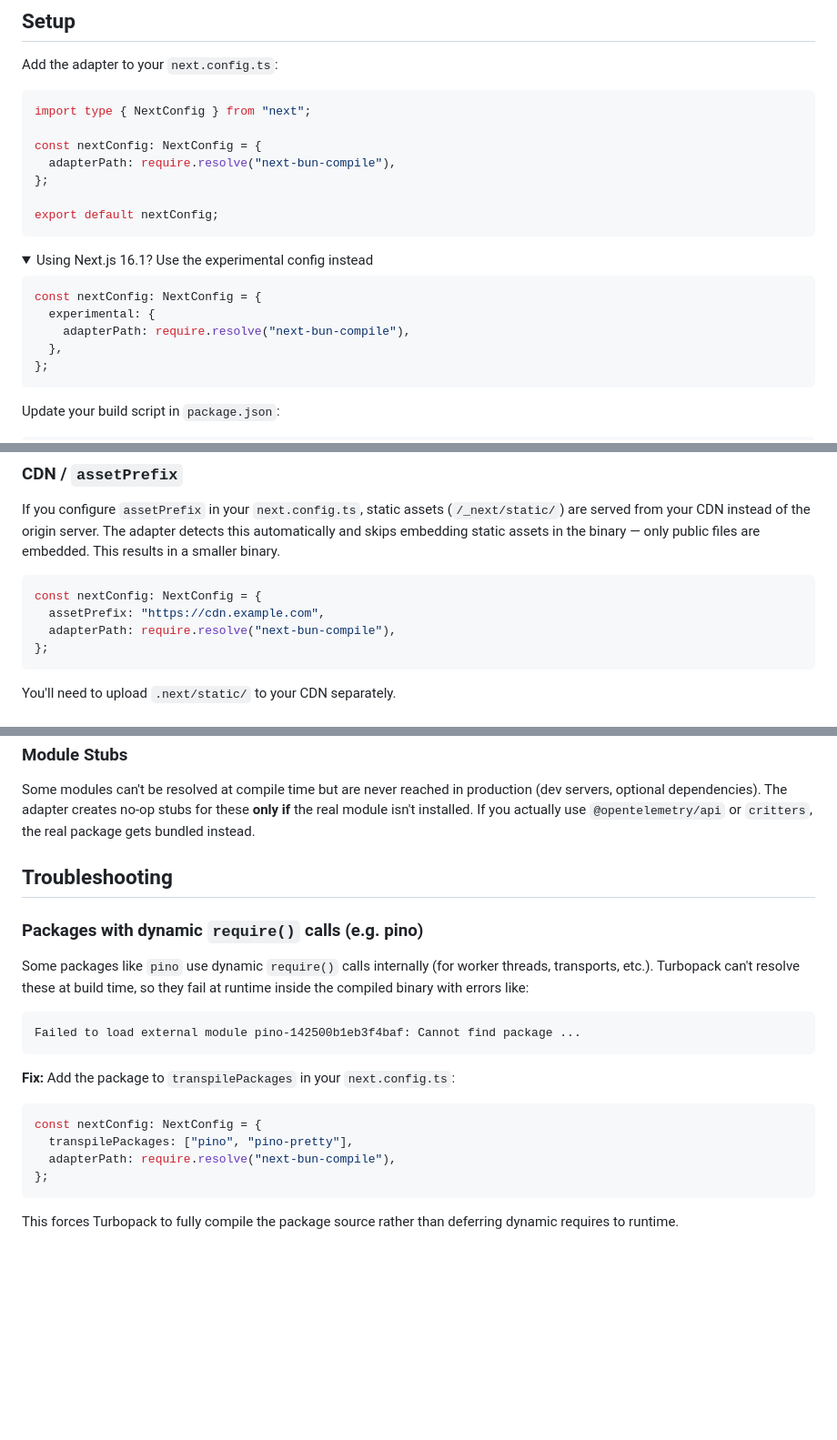
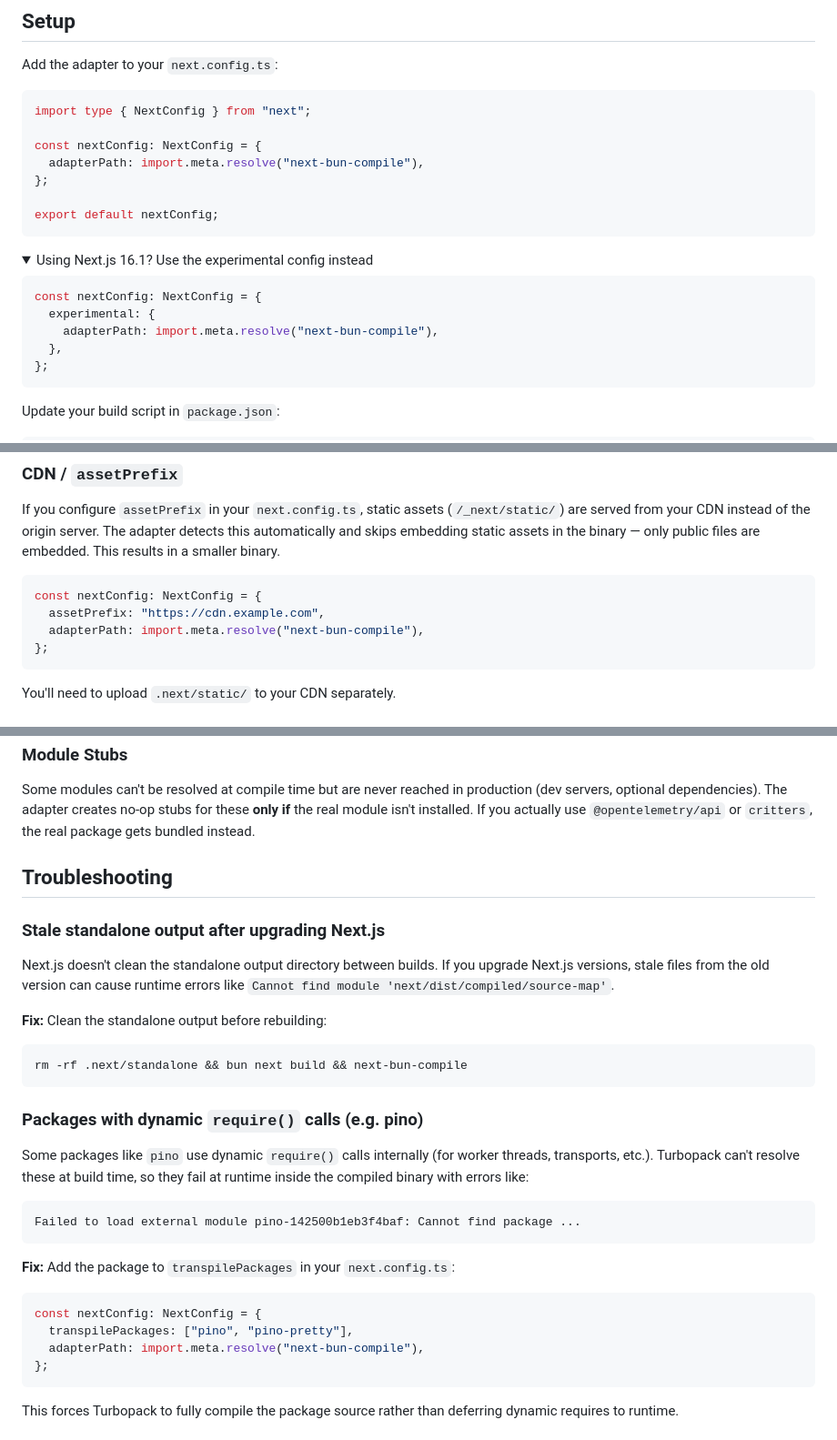
Before and after one commit to ramonmalcolm10/next-bun-compile, a Markdown page: README.md, 3 parts joined by grey strips. Shown at 91% size. Rendered like a GitHub page; folded sections open; blank space fills up the shorter version.

Commit message:
Update README: use import.meta.resolve, add stale output guide (#12)
Switch examples from require.resolve to import.meta.resolve for
broader compatibility. Add troubleshooting section for stale
standalone output after Next.js version upgrades.

````diff
--- a/README.md
+++ b/README.md
@@ -27,7 +27,7 @@ Add the adapter to your `next.config.ts`:
 import type { NextConfig } from "next";
 
 const nextConfig: NextConfig = {
-  adapterPath: require.resolve("next-bun-compile"),
+  adapterPath: import.meta.resolve("next-bun-compile"),
 };
 
 export default nextConfig;
@@ -39,7 +39,7 @@ export default nextConfig;
 ```ts
 const nextConfig: NextConfig = {
   experimental: {
-    adapterPath: require.resolve("next-bun-compile"),
+    adapterPath: import.meta.resolve("next-bun-compile"),
   },
 };
 ```
@@ -91,7 +91,7 @@ If you configure `assetPrefix` in your `next.config.ts`, static assets (`/_next/
 ```ts
 const nextConfig: NextConfig = {
   assetPrefix: "https://cdn.example.com",
-  adapterPath: require.resolve("next-bun-compile"),
+  adapterPath: import.meta.resolve("next-bun-compile"),
 };
 ```
 
@@ -128,6 +128,16 @@ Some modules can't be resolved at compile time but are never reached in producti
 
 ## Troubleshooting
 
+### Stale standalone output after upgrading Next.js
+
+Next.js doesn't clean the standalone output directory between builds. If you upgrade Next.js versions, stale files from the old version can cause runtime errors like `Cannot find module 'next/dist/compiled/source-map'`.
+
+**Fix:** Clean the standalone output before rebuilding:
+
+```bash
+rm -rf .next/standalone && bun next build && next-bun-compile
+```
+
 ### Packages with dynamic `require()` calls (e.g. pino)
 
 Some packages like `pino` use dynamic `require()` calls internally (for worker threads, transports, etc.). Turbopack can't resolve these at build time, so they fail at runtime inside the compiled binary with errors like:
@@ -141,7 +151,7 @@ Failed to load external module pino-142500b1eb3f4baf: Cannot find package ...
 ```ts
 const nextConfig: NextConfig = {
   transpilePackages: ["pino", "pino-pretty"],
-  adapterPath: require.resolve("next-bun-compile"),
+  adapterPath: import.meta.resolve("next-bun-compile"),
 };
 ```
 
````
